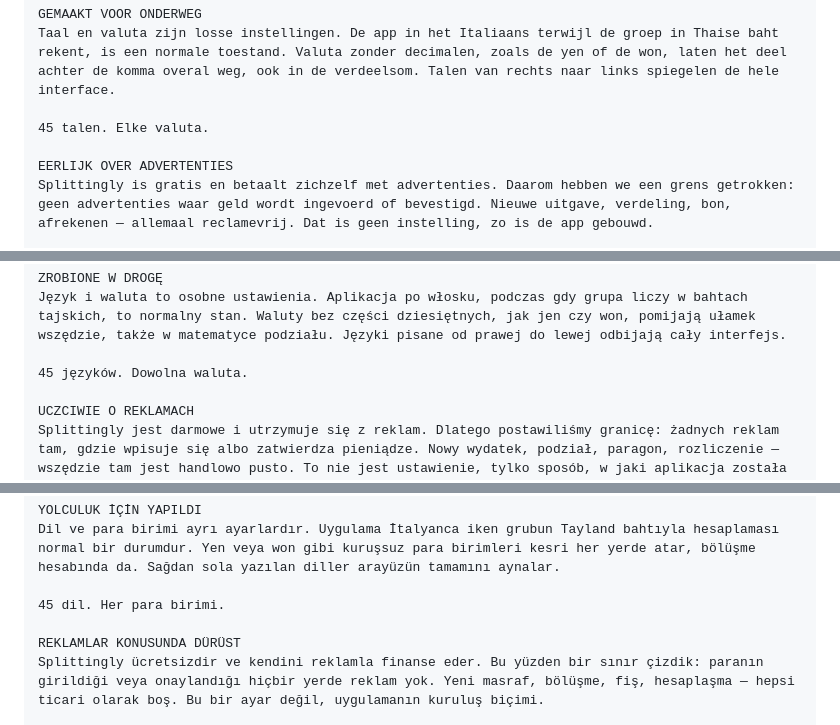
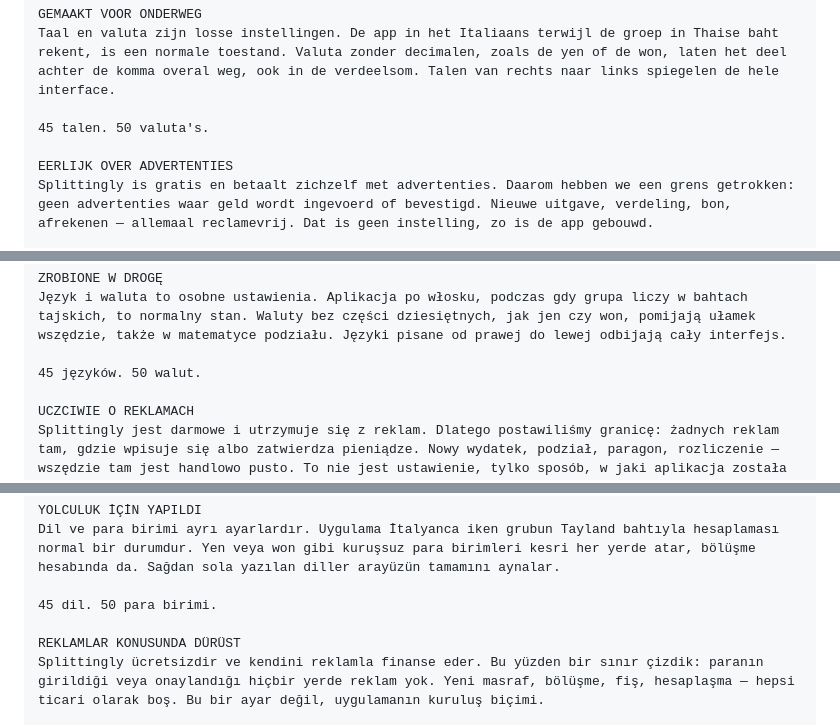
Before and after one commit to BalataV/Splittingly, a Markdown page: store/listings.md, 3 parts joined by grey strips. Rendered like a GitHub page.

```diff
--- a/store/listings.md
+++ b/store/listings.md
@@ -310,7 +310,7 @@ WAT DE APP DOET
 GEMAAKT VOOR ONDERWEG
 Taal en valuta zijn losse instellingen. De app in het Italiaans terwijl de groep in Thaise baht rekent, is een normale toestand. Valuta zonder decimalen, zoals de yen of de won, laten het deel achter de komma overal weg, ook in de verdeelsom. Talen van rechts naar links spiegelen de hele interface.
 
-45 talen. Elke valuta.
+45 talen. 50 valuta's.
 
 EERLIJK OVER ADVERTENTIES
 Splittingly is gratis en betaalt zichzelf met advertenties. Daarom hebben we een grens getrokken: geen advertenties waar geld wordt ingevoerd of bevestigd. Nieuwe uitgave, verdeling, bon, afrekenen — allemaal reclamevrij. Dat is geen instelling, zo is de app gebouwd.
@@ -354,7 +354,7 @@ CO POTRAFI
 ZROBIONE W DROGĘ
 Język i waluta to osobne ustawienia. Aplikacja po włosku, podczas gdy grupa liczy w bahtach tajskich, to normalny stan. Waluty bez części dziesiętnych, jak jen czy won, pomijają ułamek wszędzie, także w matematyce podziału. Języki pisane od prawej do lewej odbijają cały interfejs.
 
-45 języków. Dowolna waluta.
+45 języków. 50 walut.
 
 UCZCIWIE O REKLAMACH
 Splittingly jest darmowe i utrzymuje się z reklam. Dlatego postawiliśmy granicę: żadnych reklam tam, gdzie wpisuje się albo zatwierdza pieniądze. Nowy wydatek, podział, paragon, rozliczenie — wszędzie tam jest handlowo pusto. To nie jest ustawienie, tylko sposób, w jaki aplikacja została zbudowana.
@@ -398,7 +398,7 @@ NELER YAPAR
 YOLCULUK İÇİN YAPILDI
 Dil ve para birimi ayrı ayarlardır. Uygulama İtalyanca iken grubun Tayland bahtıyla hesaplaması normal bir durumdur. Yen veya won gibi kuruşsuz para birimleri kesri her yerde atar, bölüşme hesabında da. Sağdan sola yazılan diller arayüzün tamamını aynalar.
 
-45 dil. Her para birimi.
+45 dil. 50 para birimi.
 
 REKLAMLAR KONUSUNDA DÜRÜST
 Splittingly ücretsizdir ve kendini reklamla finanse eder. Bu yüzden bir sınır çizdik: paranın girildiği veya onaylandığı hiçbir yerde reklam yok. Yeni masraf, bölüşme, fiş, hesaplaşma — hepsi ticari olarak boş. Bu bir ayar değil, uygulamanın kuruluş biçimi.
```
Also changed, not shown: other parts of store/listings.md (+6 -6 lines).
